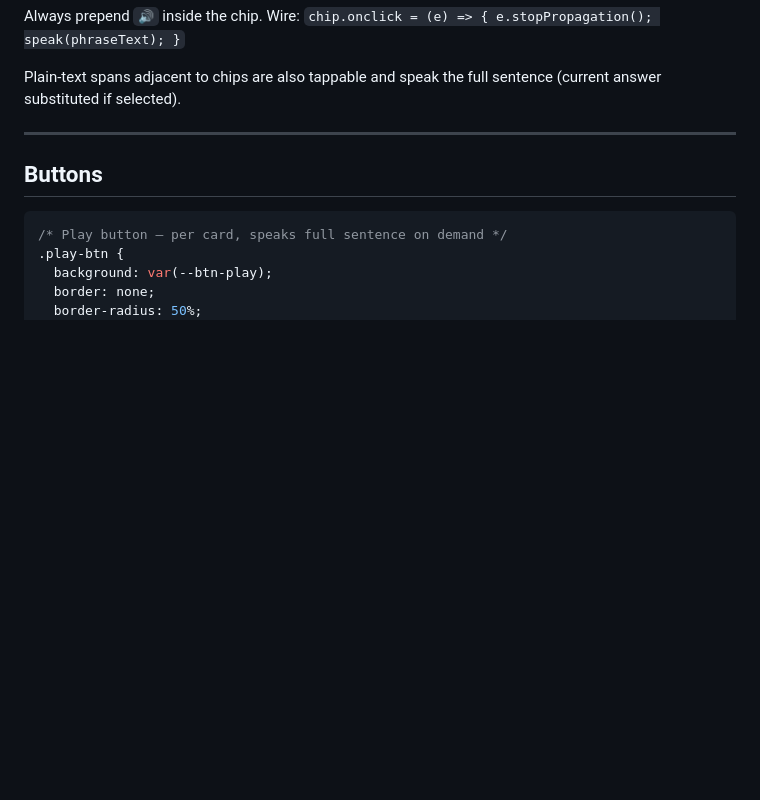
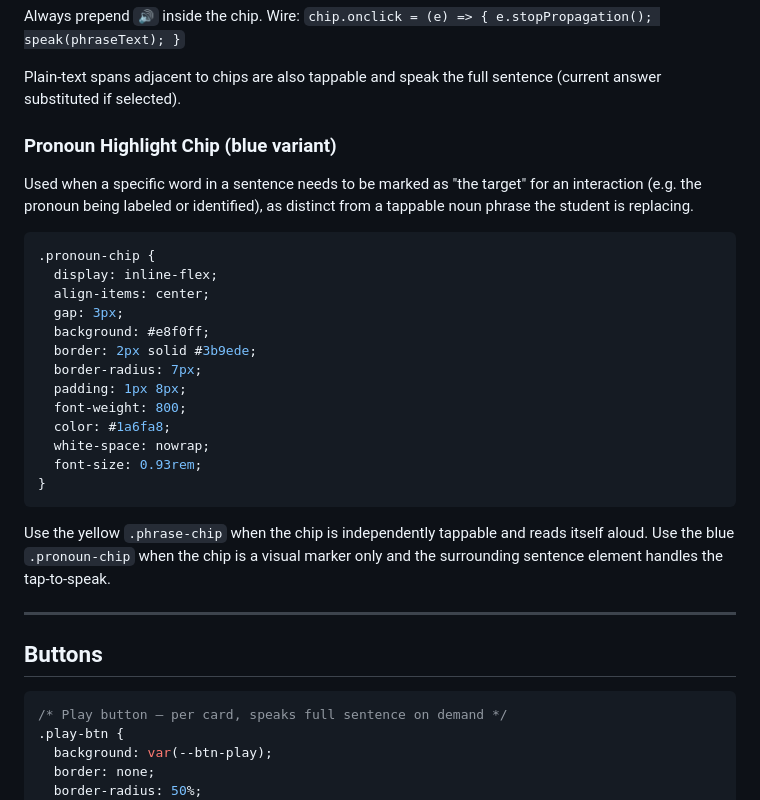
Before and after one commit to lisaguthrie/hemi-homework, a Markdown page: framework/DESIGN_SYSTEM.md, the part around the change. GitHub-like rendering; blank space fills up the shorter version.

Commit message:
Update framework/DESIGN_SYSTEM.md: Document the pronoun/highlight chip variant (blue) distinct from the yel

````diff
--- a/framework/DESIGN_SYSTEM.md
+++ b/framework/DESIGN_SYSTEM.md
@@ -108,6 +108,28 @@ For any content chunk that speaks itself (not the full sentence) when tapped.
 Always prepend `🔊` inside the chip. Wire: `chip.onclick = (e) => { e.stopPropagation(); speak(phraseText); }`
 
 Plain-text spans adjacent to chips are also tappable and speak the full sentence (current answer substituted if selected).
+
+### Pronoun Highlight Chip (blue variant)
+
+Used when a specific word in a sentence needs to be marked as "the target" for an interaction (e.g. the pronoun being labeled or identified), as distinct from a tappable noun phrase the student is replacing.
+
+```css
+.pronoun-chip {
+  display: inline-flex;
+  align-items: center;
+  gap: 3px;
+  background: #e8f0ff;
+  border: 2px solid #3b9ede;
+  border-radius: 7px;
+  padding: 1px 8px;
+  font-weight: 800;
+  color: #1a6fa8;
+  white-space: nowrap;
+  font-size: 0.93rem;
+}
+```
+
+Use the yellow `.phrase-chip` when the chip is independently tappable and reads itself aloud. Use the blue `.pronoun-chip` when the chip is a visual marker only and the surrounding sentence element handles the tap-to-speak.
 
 ---
 
````
